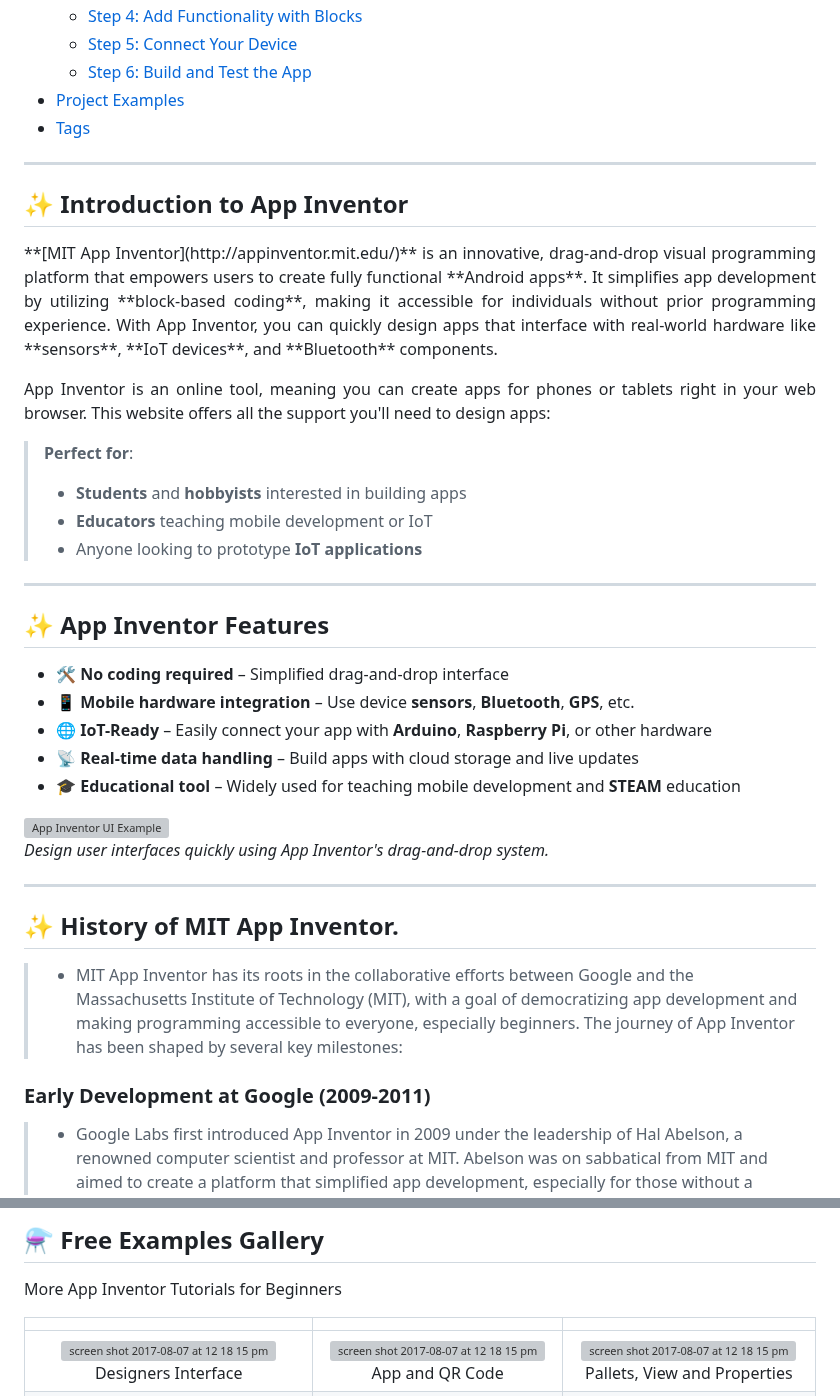
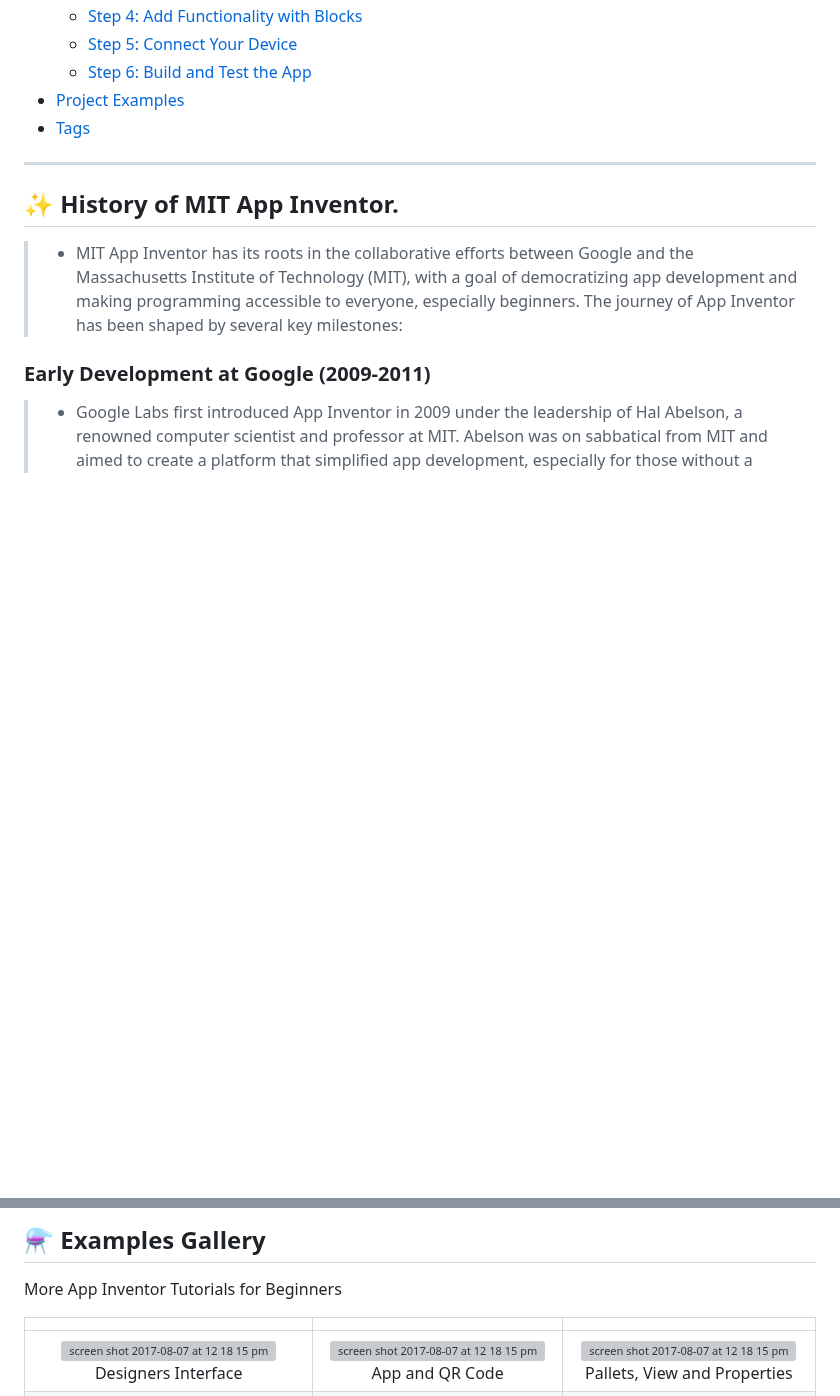
Before and after one commit to gmostofabd/App-Inventor-Examples, a Markdown page: README.md, 2 parts joined by grey strips. Rendered like a GitHub page; blank space fills up the shorter version; grey boxes are pictures that could not be loaded.

```diff
--- a/README.md
+++ b/README.md
@@ -262,48 +339,10 @@ Taking your Mole Mash game to the next level can be both fun and rewarding. Here
 - [Project Examples](#project-examples)
 - [Tags](#tags)
 
----
-
-</br>
-
-
-## **✨ Introduction to App Inventor**
-
-<p align="justify" style="background-color: white; color: black;">
-**[MIT App Inventor](http://appinventor.mit.edu/)** is an innovative, drag-and-drop visual programming platform that empowers users to create fully functional **Android apps**. It simplifies app development by utilizing **block-based coding**, making it accessible for individuals without prior programming experience. With App Inventor, you can quickly design apps that interface with real-world hardware like **sensors**, **IoT devices**, and **Bluetooth** components.
-</p>
-
-<p align="justify" style="background-color: white; color: black;">
-  App Inventor is an online tool, meaning you can create apps for phones or tablets right in your web browser. This website offers all the support you'll need to design apps:
-</p>
-
-> **Perfect for**:
-> - **Students** and **hobbyists** interested in building apps
-> - **Educators** teaching mobile development or IoT
-> - Anyone looking to prototype **IoT applications**
-
----
-
-</br>
+<hr style="border: none; height: 2px; background-color: #2E8B57; margin-top: 20px; margin-bottom: 20px; border-radius: 5px;">
 
 
 
-
-## **✨ App Inventor Features**
-
-- 🛠️ **No coding required** – Simplified drag-and-drop interface
-- 📱 **Mobile hardware integration** – Use device **sensors**, **Bluetooth**, **GPS**, etc.
-- 🌐 **IoT-Ready** – Easily connect your app with **Arduino**, **Raspberry Pi**, or other hardware
-- 📡 **Real-time data handling** – Build apps with cloud storage and live updates
-- 🎓 **Educational tool** – Widely used for teaching mobile development and **STEAM** education
-
-![App Inventor UI Example](https://appinventor.mit.edu/assets/images/ai2-screenshot.png)
-*Design user interfaces quickly using App Inventor's drag-and-drop system.*
-
----
-
-
-</br>
 
 
 ##  **✨ History of MIT App Inventor.**
@@ -453,7 +453,7 @@ Explore these real-world projects to see how you can integrate hardware with **A
 
 
 
-## ⚗️ **Free Examples Gallery**
+## ⚗️ **Examples Gallery**
 
 More App Inventor Tutorials for Beginners
 
```
Also changed, not shown: other parts of README.md (+89 -51 lines).
